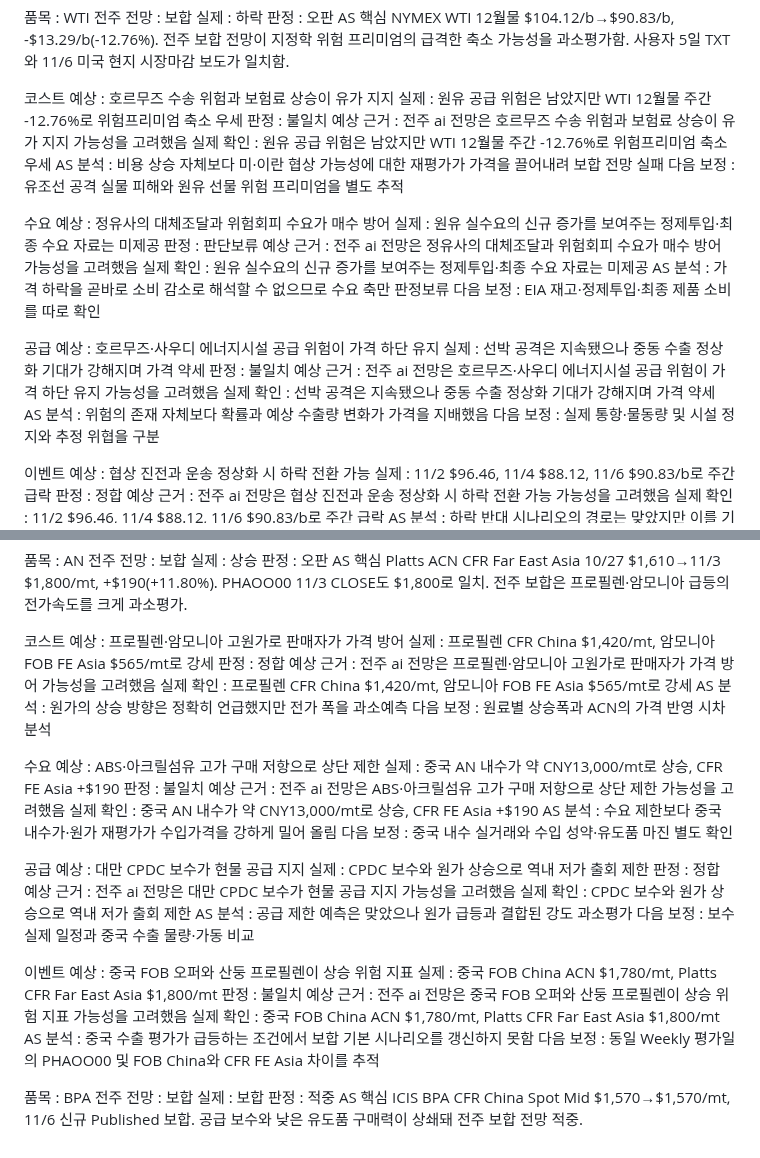
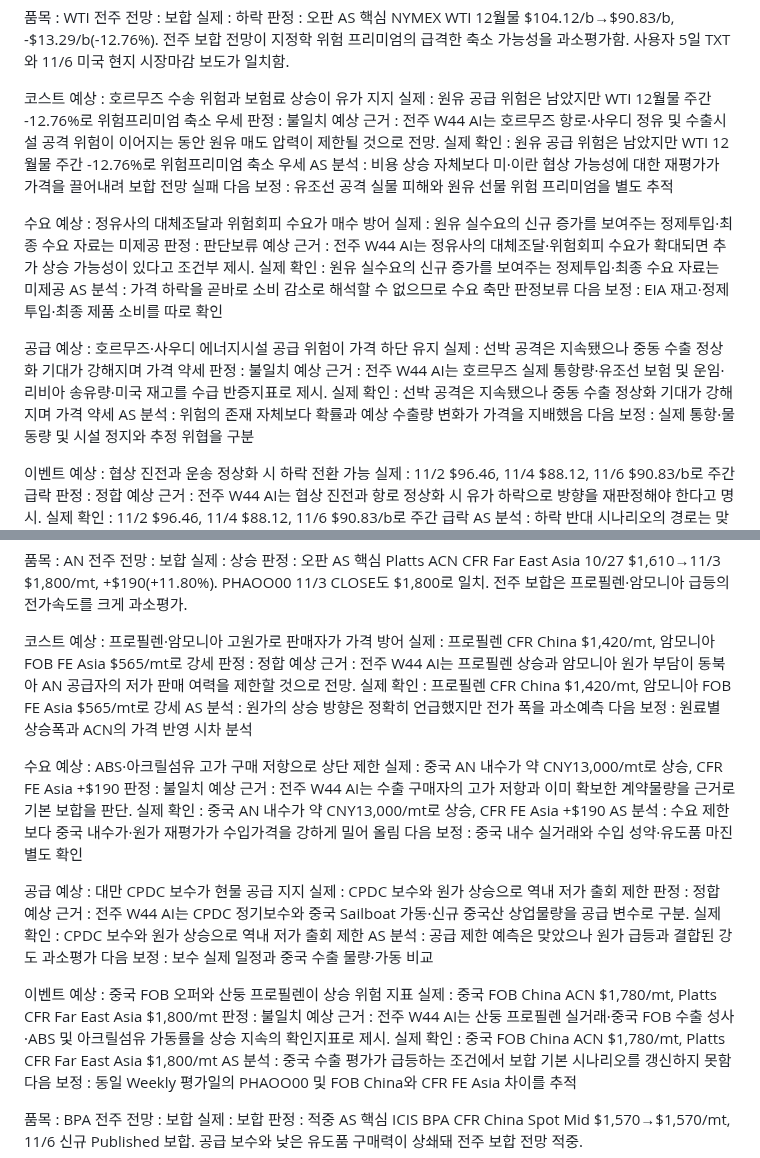
Before and after one commit to jskimlam/Petrochemical-Weekly-Board, a Markdown page: data/as/W45.md, 2 parts joined by grey strips. Rendered like a GitHub page.

Commit message:
Ground WTI and ACN AS expected-evidence lines in W44 forecast text

```diff
--- a/data/as/W45.md
+++ b/data/as/W45.md
@@ -9,7 +9,7 @@ NYMEX WTI 12월물 $104.12/b→$90.83/b, -$13.29/b(-12.76%). 전주 보합 전
 예상 : 호르무즈 수송 위험과 보험료 상승이 유가 지지
 실제 : 원유 공급 위험은 남았지만 WTI 12월물 주간 -12.76%로 위험프리미엄 축소 우세
 판정 : 불일치
-예상 근거 : 전주 ai 전망은 호르무즈 수송 위험과 보험료 상승이 유가 지지 가능성을 고려했음
+예상 근거 : 전주 W44 AI는 호르무즈 항로·사우디 정유 및 수출시설 공격 위험이 이어지는 동안 원유 매도 압력이 제한될 것으로 전망.
 실제 확인 : 원유 공급 위험은 남았지만 WTI 12월물 주간 -12.76%로 위험프리미엄 축소 우세
 AS 분석 : 비용 상승 자체보다 미·이란 협상 가능성에 대한 재평가가 가격을 끌어내려 보합 전망 실패
 다음 보정 : 유조선 공격 실물 피해와 원유 선물 위험 프리미엄을 별도 추적
@@ -18,7 +18,7 @@ AS 분석 : 비용 상승 자체보다 미·이란 협상 가능성에 대한
 예상 : 정유사의 대체조달과 위험회피 수요가 매수 방어
 실제 : 원유 실수요의 신규 증가를 보여주는 정제투입·최종 수요 자료는 미제공
 판정 : 판단보류
-예상 근거 : 전주 ai 전망은 정유사의 대체조달과 위험회피 수요가 매수 방어 가능성을 고려했음
+예상 근거 : 전주 W44 AI는 정유사의 대체조달·위험회피 수요가 확대되면 추가 상승 가능성이 있다고 조건부 제시.
 실제 확인 : 원유 실수요의 신규 증가를 보여주는 정제투입·최종 수요 자료는 미제공
 AS 분석 : 가격 하락을 곧바로 소비 감소로 해석할 수 없으므로 수요 축만 판정보류
 다음 보정 : EIA 재고·정제투입·최종 제품 소비를 따로 확인
@@ -27,7 +27,7 @@ AS 분석 : 가격 하락을 곧바로 소비 감소로 해석할 수 없으므
 예상 : 호르무즈·사우디 에너지시설 공급 위험이 가격 하단 유지
 실제 : 선박 공격은 지속됐으나 중동 수출 정상화 기대가 강해지며 가격 약세
 판정 : 불일치
-예상 근거 : 전주 ai 전망은 호르무즈·사우디 에너지시설 공급 위험이 가격 하단 유지 가능성을 고려했음
+예상 근거 : 전주 W44 AI는 호르무즈 실제 통항량·유조선 보험 및 운임·리비아 송유량·미국 재고를 수급 반증지표로 제시.
 실제 확인 : 선박 공격은 지속됐으나 중동 수출 정상화 기대가 강해지며 가격 약세
 AS 분석 : 위험의 존재 자체보다 확률과 예상 수출량 변화가 가격을 지배했음
 다음 보정 : 실제 통항·물동량 및 시설 정지와 추정 위협을 구분
@@ -36,7 +36,7 @@ AS 분석 : 위험의 존재 자체보다 확률과 예상 수출량 변화가
 예상 : 협상 진전과 운송 정상화 시 하락 전환 가능
 실제 : 11/2 $96.46, 11/4 $88.12, 11/6 $90.83/b로 주간 급락
 판정 : 정합
-예상 근거 : 전주 ai 전망은 협상 진전과 운송 정상화 시 하락 전환 가능 가능성을 고려했음
+예상 근거 : 전주 W44 AI는 협상 진전과 항로 정상화 시 유가 하락으로 방향을 재판정해야 한다고 명시.
 실제 확인 : 11/2 $96.46, 11/4 $88.12, 11/6 $90.83/b로 주간 급락
 AS 분석 : 하락 반대 시나리오의 경로는 맞았지만 이를 기본 전망에 충분히 가중하지 못함
 다음 보정 : 정치적 협상 진전이 확인되는 순간 하방 시나리오 우선순위를 조정
@@ -267,7 +267,7 @@ Platts ACN CFR Far East Asia 10/27 $1,610→11/3 $1,800/mt, +$190(+11.80%). PHAO
 예상 : 프로필렌·암모니아 고원가로 판매자가 가격 방어
 실제 : 프로필렌 CFR China $1,420/mt, 암모니아 FOB FE Asia $565/mt로 강세
 판정 : 정합
-예상 근거 : 전주 ai 전망은 프로필렌·암모니아 고원가로 판매자가 가격 방어 가능성을 고려했음
+예상 근거 : 전주 W44 AI는 프로필렌 상승과 암모니아 원가 부담이 동북아 AN 공급자의 저가 판매 여력을 제한할 것으로 전망.
 실제 확인 : 프로필렌 CFR China $1,420/mt, 암모니아 FOB FE Asia $565/mt로 강세
 AS 분석 : 원가의 상승 방향은 정확히 언급했지만 전가 폭을 과소예측
 다음 보정 : 원료별 상승폭과 ACN의 가격 반영 시차 분석
@@ -276,7 +276,7 @@ AS 분석 : 원가의 상승 방향은 정확히 언급했지만 전가 폭을
 예상 : ABS·아크릴섬유 고가 구매 저항으로 상단 제한
 실제 : 중국 AN 내수가 약 CNY13,000/mt로 상승, CFR FE Asia +$190
 판정 : 불일치
-예상 근거 : 전주 ai 전망은 ABS·아크릴섬유 고가 구매 저항으로 상단 제한 가능성을 고려했음
+예상 근거 : 전주 W44 AI는 수출 구매자의 고가 저항과 이미 확보한 계약물량을 근거로 기본 보합을 판단.
 실제 확인 : 중국 AN 내수가 약 CNY13,000/mt로 상승, CFR FE Asia +$190
 AS 분석 : 수요 제한보다 중국 내수가·원가 재평가가 수입가격을 강하게 밀어 올림
 다음 보정 : 중국 내수 실거래와 수입 성약·유도품 마진 별도 확인
@@ -285,7 +285,7 @@ AS 분석 : 수요 제한보다 중국 내수가·원가 재평가가 수입가
 예상 : 대만 CPDC 보수가 현물 공급 지지
 실제 : CPDC 보수와 원가 상승으로 역내 저가 출회 제한
 판정 : 정합
-예상 근거 : 전주 ai 전망은 대만 CPDC 보수가 현물 공급 지지 가능성을 고려했음
+예상 근거 : 전주 W44 AI는 CPDC 정기보수와 중국 Sailboat 가동·신규 중국산 상업물량을 공급 변수로 구분.
 실제 확인 : CPDC 보수와 원가 상승으로 역내 저가 출회 제한
 AS 분석 : 공급 제한 예측은 맞았으나 원가 급등과 결합된 강도 과소평가
 다음 보정 : 보수 실제 일정과 중국 수출 물량·가동 비교
@@ -294,7 +294,7 @@ AS 분석 : 공급 제한 예측은 맞았으나 원가 급등과 결합된 강
 예상 : 중국 FOB 오퍼와 산둥 프로필렌이 상승 위험 지표
 실제 : 중국 FOB China ACN $1,780/mt, Platts CFR Far East Asia $1,800/mt
 판정 : 불일치
-예상 근거 : 전주 ai 전망은 중국 FOB 오퍼와 산둥 프로필렌이 상승 위험 지표 가능성을 고려했음
+예상 근거 : 전주 W44 AI는 산둥 프로필렌 실거래·중국 FOB 수출 성사·ABS 및 아크릴섬유 가동률을 상승 지속의 확인지표로 제시.
 실제 확인 : 중국 FOB China ACN $1,780/mt, Platts CFR Far East Asia $1,800/mt
 AS 분석 : 중국 수출 평가가 급등하는 조건에서 보합 기본 시나리오를 갱신하지 못함
 다음 보정 : 동일 Weekly 평가일의 PHAOO00 및 FOB China와 CFR FE Asia 차이를 추적
```
